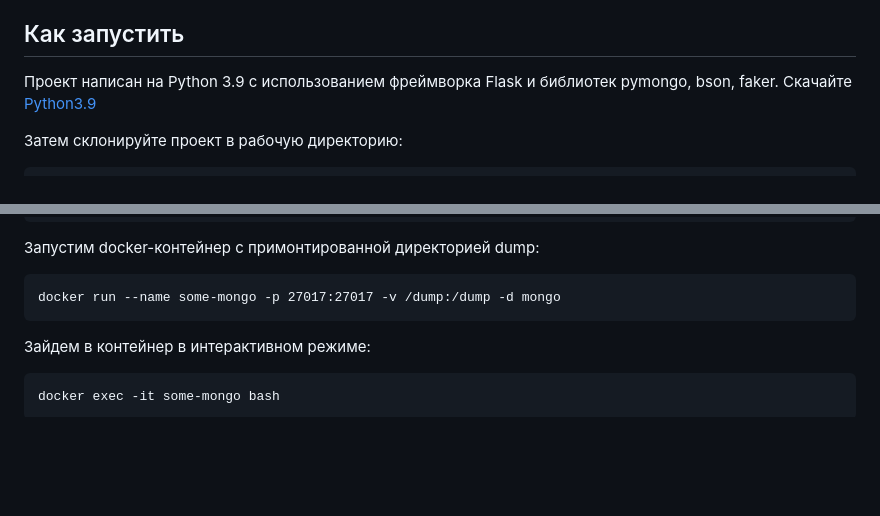
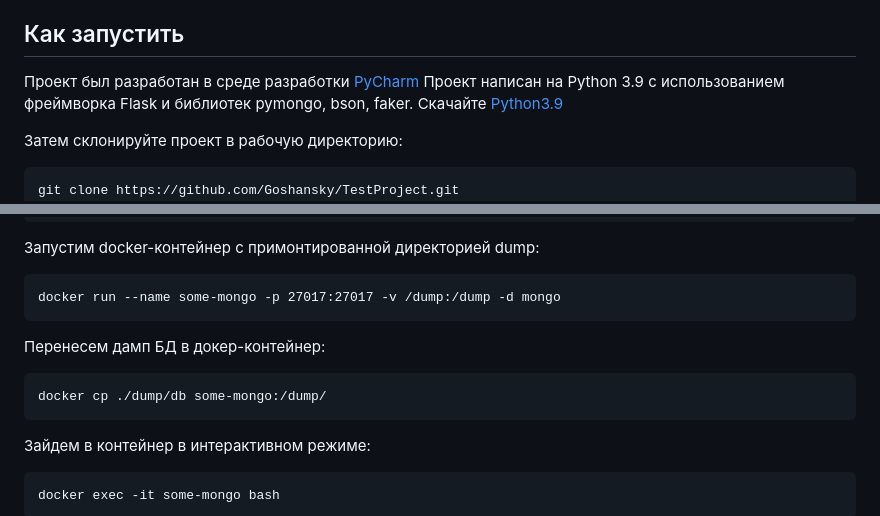
Before and after one commit to Goshansky/TestProject, a Markdown page: README.md, 2 parts joined by grey strips. GitHub-like rendering; blank space fills up the shorter version.

````diff
--- a/README.md
+++ b/README.md
@@ -26,6 +26,7 @@
 
 
 ## Как запустить
+Проект был разработан в среде разработки [PyCharm](https://www.jetbrains.com/ru-ru/pycharm/)
 Проект написан на Python 3.9 c использованием фреймворка Flask и библиотек pymongo, bson, faker.
 Скачайте [Python3.9](https://www.python.org/downloads/release/python-390/)
 
@@ -47,6 +48,10 @@ docker pull mongo
 Запустим docker-контейнер с примонтированной директорией dump:
 ```
 docker run --name some-mongo -p 27017:27017 -v /dump:/dump -d mongo
+```
+Перенесем дамп БД в докер-контейнер:
+```
+docker cp ./dump/db some-mongo:/dump/
 ```
 Зайдем в контейнер в интерактивном режиме:
 ```
````
